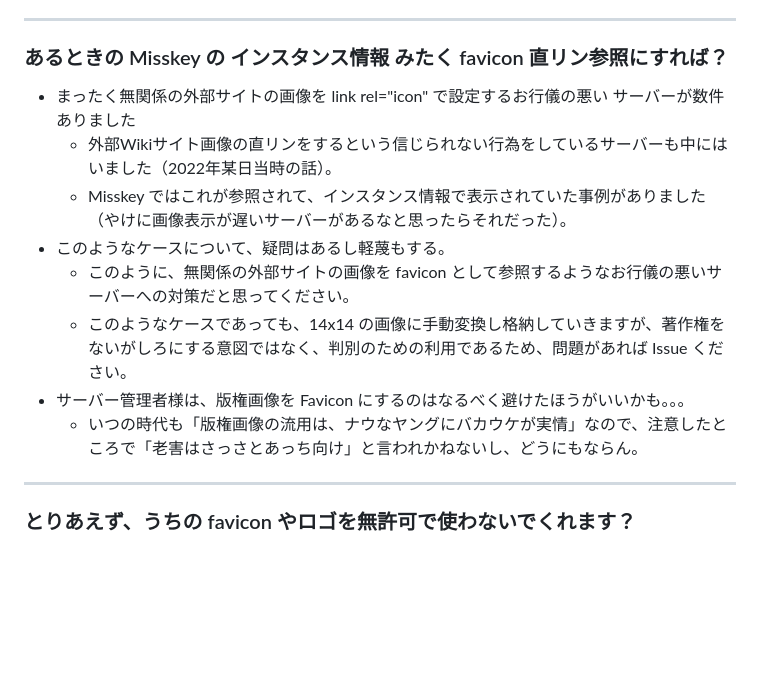
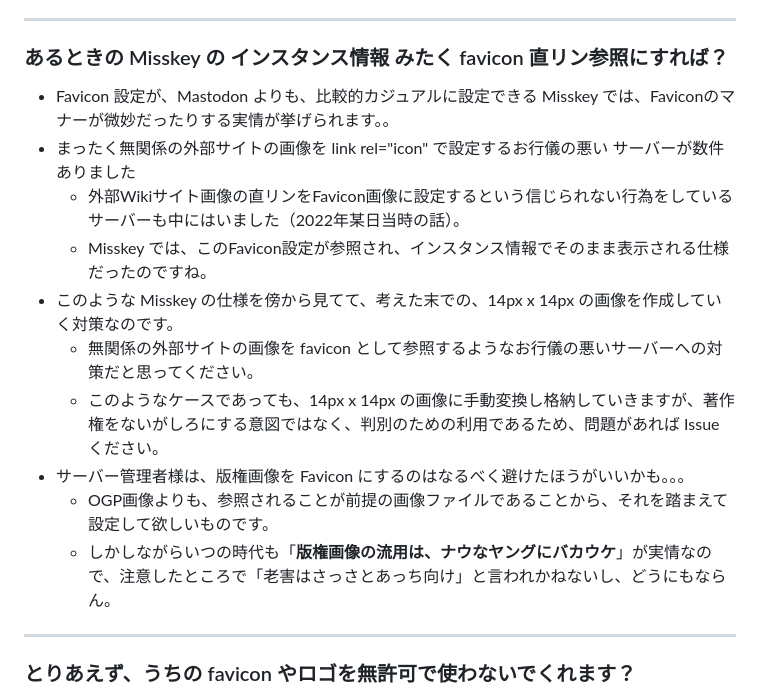
Before and after one commit to InstanceTicker/InstanceTicker, a Markdown page: instances/readme.md, the part around the change. Rendered like a GitHub page; blank space fills up the shorter version.

```diff
--- a/instances/readme.md
+++ b/instances/readme.md
@@ -65,14 +65,16 @@
 <hr>
 
 ### あるときの Misskey の インスタンス情報 みたく favicon 直リン参照にすれば？
+- Favicon 設定が、Mastodon よりも、比較的カジュアルに設定できる Misskey では、Faviconのマナーが微妙だったりする実情が挙げられます。。
 - まったく無関係の外部サイトの画像を link rel="icon" で設定するお行儀の悪い サーバーが数件ありました
-  - 外部Wikiサイト画像の直リンをするという信じられない行為をしているサーバーも中にはいました（2022年某日当時の話）。
-  - Misskey ではこれが参照されて、インスタンス情報で表示されていた事例がありました（やけに画像表示が遅いサーバーがあるなと思ったらそれだった）。
-- このようなケースについて、疑問はあるし軽蔑もする。
-  - このように、無関係の外部サイトの画像を favicon として参照するようなお行儀の悪いサーバーへの対策だと思ってください。
-  - このようなケースであっても、14x14 の画像に手動変換し格納していきますが、著作権をないがしろにする意図ではなく、判別のための利用であるため、問題があれば Issue ください。
+  - 外部Wikiサイト画像の直リンをFavicon画像に設定するという信じられない行為をしているサーバーも中にはいました（2022年某日当時の話）。
+  - Misskey では、このFavicon設定が参照され、インスタンス情報でそのまま表示される仕様だったのですね。
+- このような Misskey の仕様を傍から見てて、考えた末での、14px x 14px の画像を作成していく対策なのです。
+  - 無関係の外部サイトの画像を favicon として参照するようなお行儀の悪いサーバーへの対策だと思ってください。
+  - このようなケースであっても、14px x 14px の画像に手動変換し格納していきますが、著作権をないがしろにする意図ではなく、判別のための利用であるため、問題があれば Issue ください。
 - サーバー管理者様は、版権画像を Favicon にするのはなるべく避けたほうがいいかも。。。
-  - いつの時代も「版権画像の流用は、ナウなヤングにバカウケが実情」なので、注意したところで「老害はさっさとあっち向け」と言われかねないし、どうにもならん。
+  - OGP画像よりも、参照されることが前提の画像ファイルであることから、それを踏まえて設定して欲しいものです。
+  - しかしながらいつの時代も「<b>版権画像の流用は、ナウなヤングにバカウケ</b>」が実情なので、注意したところで「老害はさっさとあっち向け」と言われかねないし、どうにもならん。
 
 <hr>
 
```
